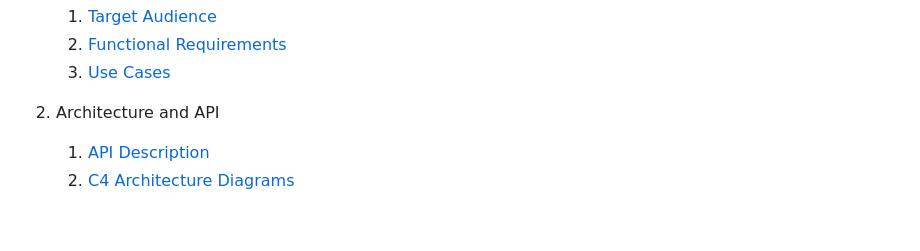
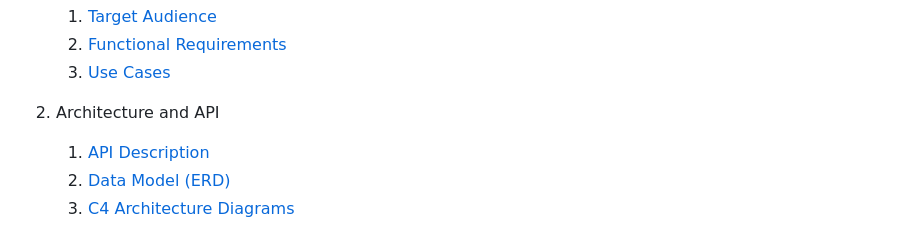
Before and after one commit to OlenaKolyada/kotlin-ktor-gym-tracker-backend, a Markdown page: README.md, the part around the change. GitHub-like rendering.

Commit message:
Add ERD diagram

```diff
--- a/README.md
+++ b/README.md
@@ -106,4 +106,5 @@ The OpenAPI contract is used for code generation and keeps the backend API expli
 
 2. Architecture and API
     1. [API Description](docs/api-description.md)
-    2. [C4 Architecture Diagrams](docs/architecture-diagrams.md)
+    2. [Data Model (ERD)](docs/data-model.md)
+    3. [C4 Architecture Diagrams](docs/architecture-diagrams.md)
```
Also changed, not shown: docs/api-description.md (+14 -2 lines), docs/data-model.md (added, +54 -0 lines).
